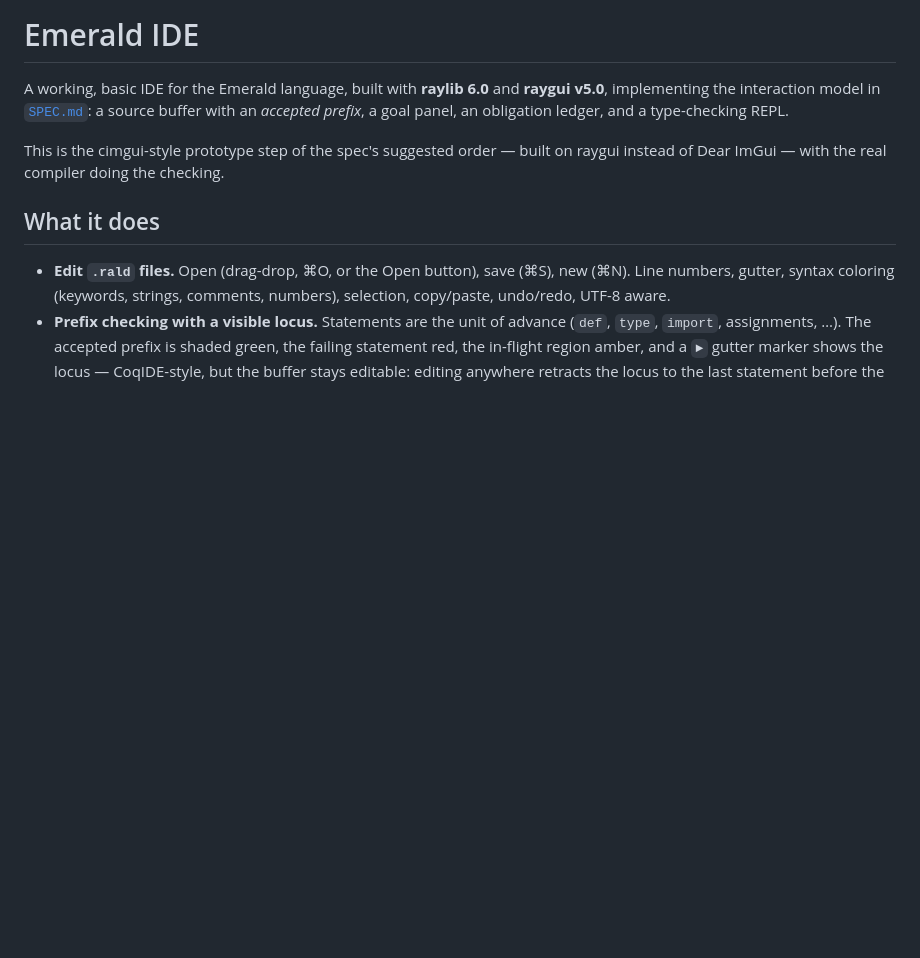
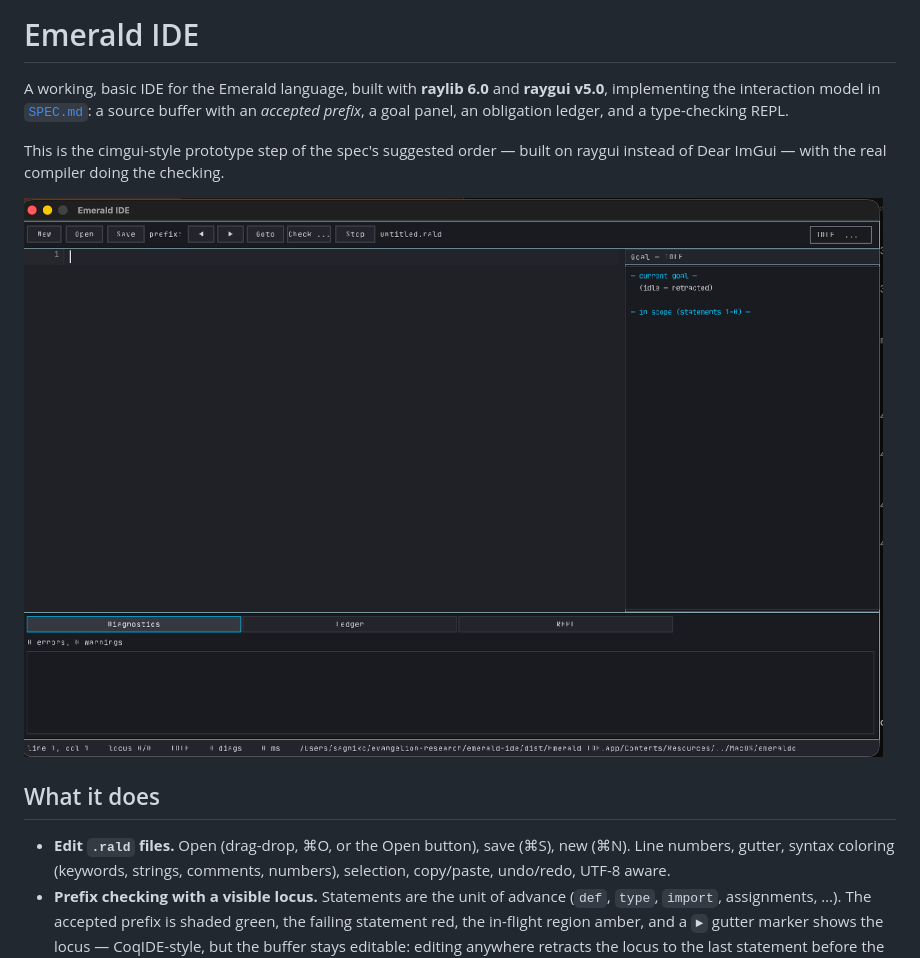
Before and after one commit to evangelion-research/emerald-ide, a Markdown page: README.md, the part around the change. GitHub-like rendering; pictures changed too: public/emerald-ide.png (added); blank space fills up the shorter version.

```diff
--- a/README.md
+++ b/README.md
@@ -8,6 +8,8 @@ panel, an obligation ledger, and a type-checking REPL.
 This is the cimgui-style prototype step of the spec's suggested order —
 built on raygui instead of Dear ImGui — with the real compiler doing the
 checking.
+
+![emerald-ide](./public/emerald-ide.png)
 
 ## What it does
 
```
